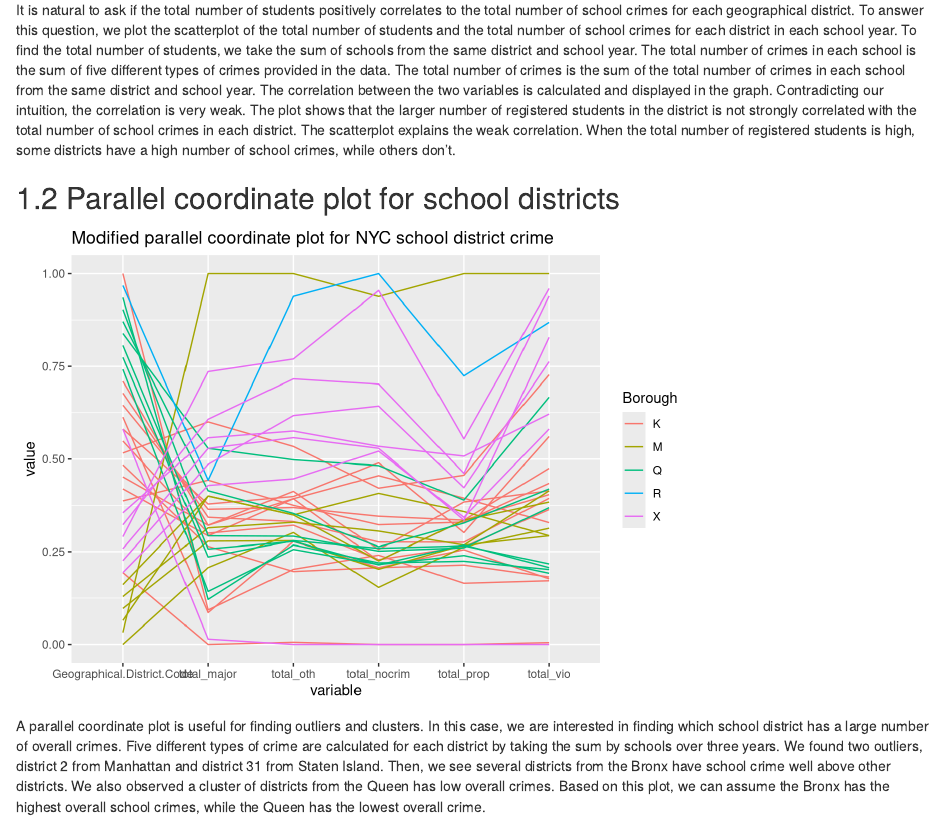
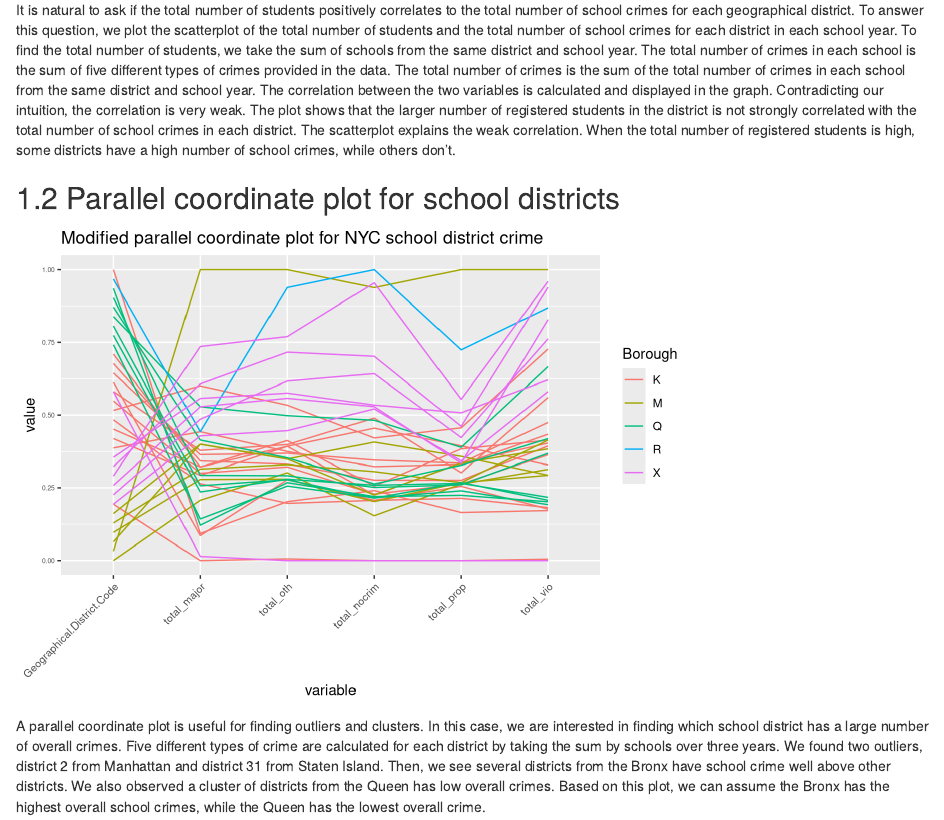
Before and after one commit to xmh3698/NYCSchoolSafety, an R Markdown document (results.Rmd): the page in a window 1100 px wide, from 610 px down. Rendered offline with R 4.5, knitr and Pandoc, with nearby package versions; drawn as R Markdown's standard HTML page in place of the format the file asks for; some code elsewhere in the file could not run offline.

Commit message:
small change

````diff
--- a/results.Rmd
+++ b/results.Rmd
@@ -51,8 +51,10 @@ district_crime <- school_clean %>%
 
 #Let's first see how school_crime looks like by district
 ggparcoord(district_crime, columns=2:7, groupColumn=1, alpha=1, scale='uniminmax',
-           title = "Modified parallel coordinate plot for NYC school district crime")
+           title = "Modified parallel coordinate plot for NYC school district crime") +
+  theme(axis.text.x  = element_text(angle=45, vjust=1, hjust=1, size=8), axis.text.y = element_text(size=5))
 ```
+
 A parallel coordinate plot is useful for finding outliers and clusters. In this case, we are interested in finding which school district has a large number of overall crimes. Five different types of crime are calculated for each district by taking the sum by schools over three years.
 We found two outliers, district 2 from Manhattan and district 31 from Staten Island. Then, we see several districts from the Bronx have school crime well above other districts. We also observed a cluster of districts from the Queen has low overall crimes. Based on this plot, we can assume the Bronx has the highest overall school crimes, while the Queen has the lowest overall crime.
 
````
Also changed, not shown: interactive.Rmd (+1 -1 lines), docs/search_index.json, 4 other files.
